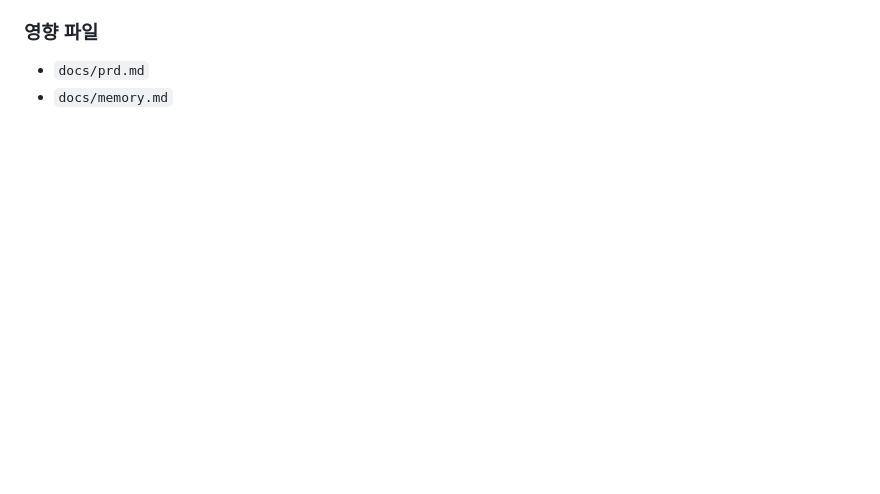
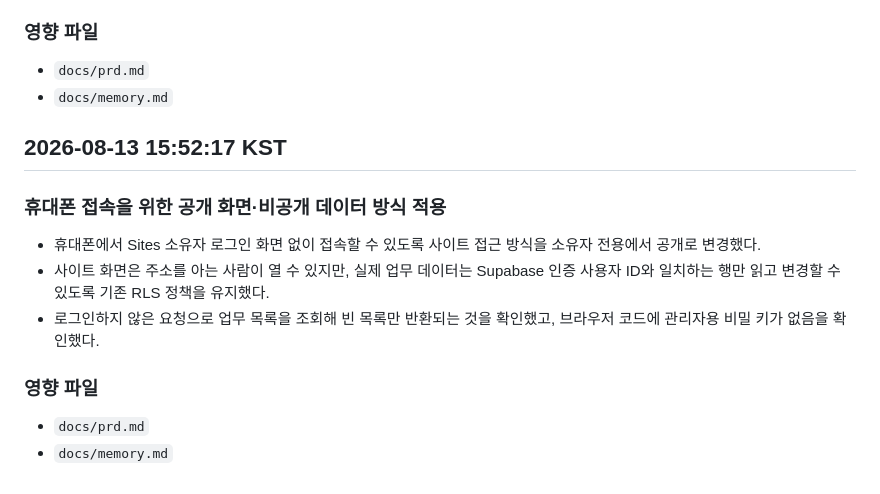
Before and after one commit to RyanYongSKim/DW-, a Markdown page: docs/memory.md, the part around the change. GitHub-like rendering; blank space fills up the shorter version.

Commit message:
docs: record public shell with private task data

```diff
--- a/docs/memory.md
+++ b/docs/memory.md
@@ -393,3 +393,16 @@
 
 - `docs/prd.md`
 - `docs/memory.md`
+
+## 2026-08-13 15:52:17 KST
+
+### 휴대폰 접속을 위한 공개 화면·비공개 데이터 방식 적용
+
+- 휴대폰에서 Sites 소유자 로그인 화면 없이 접속할 수 있도록 사이트 접근 방식을 소유자 전용에서 공개로 변경했다.
+- 사이트 화면은 주소를 아는 사람이 열 수 있지만, 실제 업무 데이터는 Supabase 인증 사용자 ID와 일치하는 행만 읽고 변경할 수 있도록 기존 RLS 정책을 유지했다.
+- 로그인하지 않은 요청으로 업무 목록을 조회해 빈 목록만 반환되는 것을 확인했고, 브라우저 코드에 관리자용 비밀 키가 없음을 확인했다.
+
+### 영향 파일
+
+- `docs/prd.md`
+- `docs/memory.md`
```
Also changed, not shown: docs/prd.md (+1 -1 lines).
